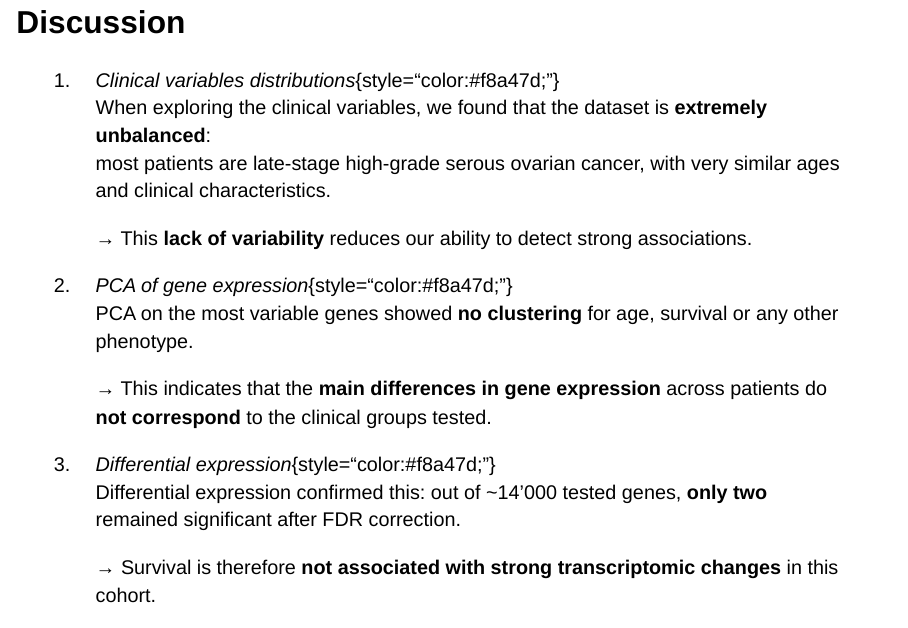
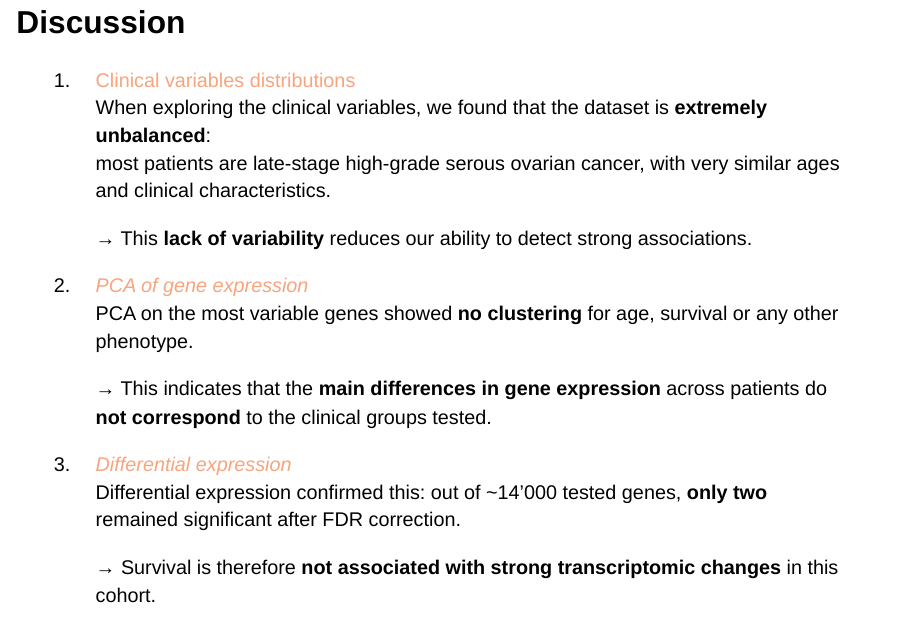
Before and after one commit to rforbiodatascience25/group_27_project, a Quarto document (doc/presentation.qmd): page 18 of 20 before the commit and page 18 of 19 after it. Rendered offline with R 4.5, knitr and Pandoc in place of Quarto, with nearby package versions; drawn as Slidy slides in place of the format the file asks for; some code elsewhere in the file could not run offline.

Commit message:
Render last slide for Hedi

```diff
--- a/doc/presentation.qmd
+++ b/doc/presentation.qmd
@@ -379,25 +379,26 @@ data_augmented |>
 
 ## Discussion
 
-1. *Clinical variables distributions*{style="color:#f8a47d;"}
+1. <span style="color:#f8a47d;">Clinical variables distributions</span><br>
    When exploring the clinical variables, we found that the dataset is **extremely unbalanced**:
    most patients are late‐stage high-grade serous ovarian cancer, with very similar ages and clinical characteristics.
+   <br>
 
    → This **lack of variability** reduces our ability to detect strong associations.
 
-2. *PCA of gene expression*{style="color:#f8a47d;"}
+2. <span style="color:#f8a47d;">*PCA of gene expression*</span><br>
    PCA on the most variable genes showed **no clustering** for age, survival or any other phenotype.
 
    → This indicates that the **main differences in gene expression** across patients do **not correspond** to the clinical groups tested.
+   <br>
 
-3. *Differential expression*{style="color:#f8a47d;"}
+3. <span style="color:#f8a47d;">*Differential expression*</span><br>
    Differential expression confirmed this: out of ~14’000 tested genes, **only two** remained significant after FDR correction.
 
    → Survival is therefore **not associated with strong transcriptomic changes** in this cohort.
+   <br><br>
 
----
-
-### **Conclusion**{style="color:#f8a47d;"}
+### **Conclusion**
 
 Overall, our analyses show that the **TCGA-OV dataset lacks sufficient clinical and molecular variability** to identify transcriptomic signatures linked to survival or other phenotypes.
 Most patients share the **same tumor type** and **late disease stage**, which likely masks underlying biological differences.
```
Also changed, not shown: doc/presentation.html, doc/presentation.qmd (2 more changed lines).
